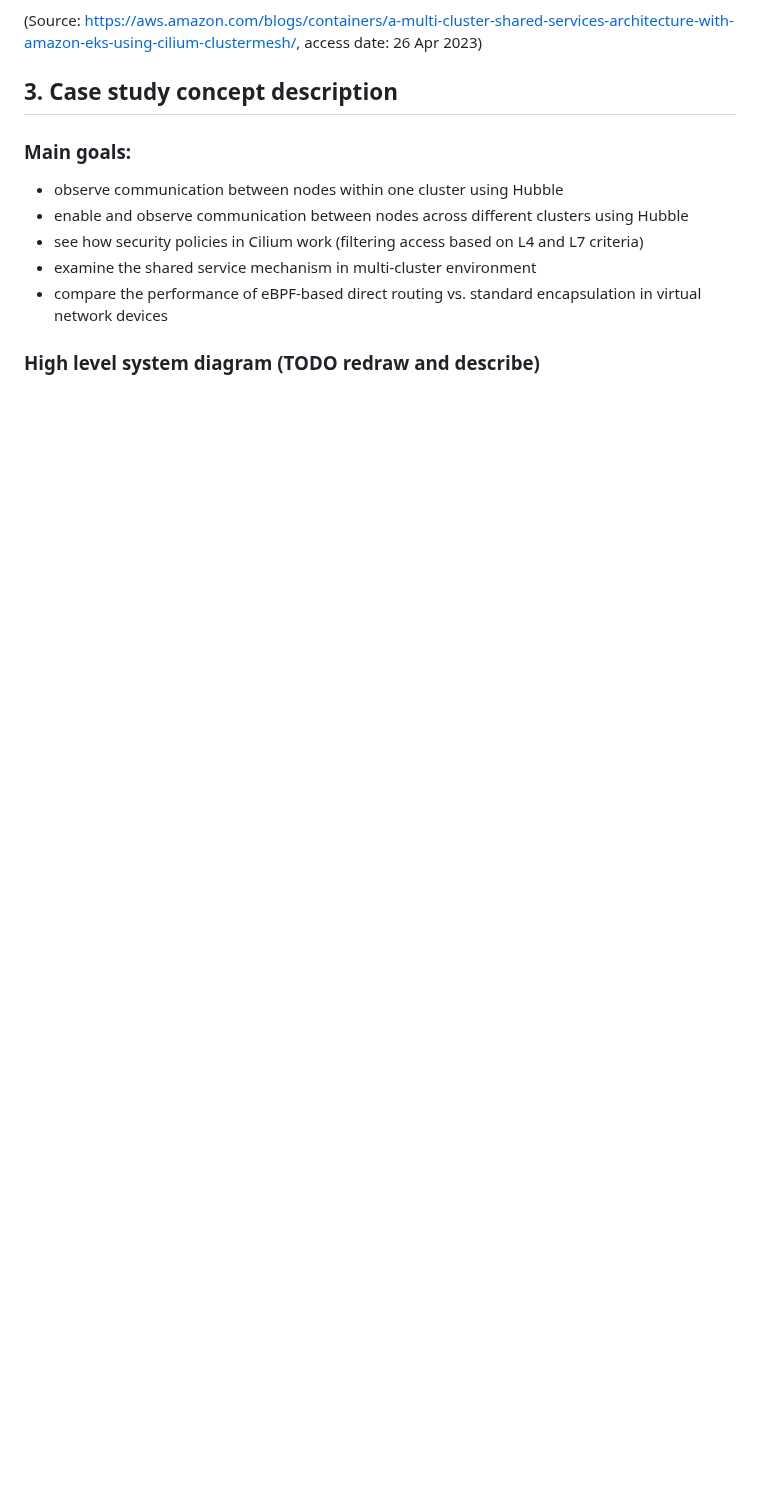
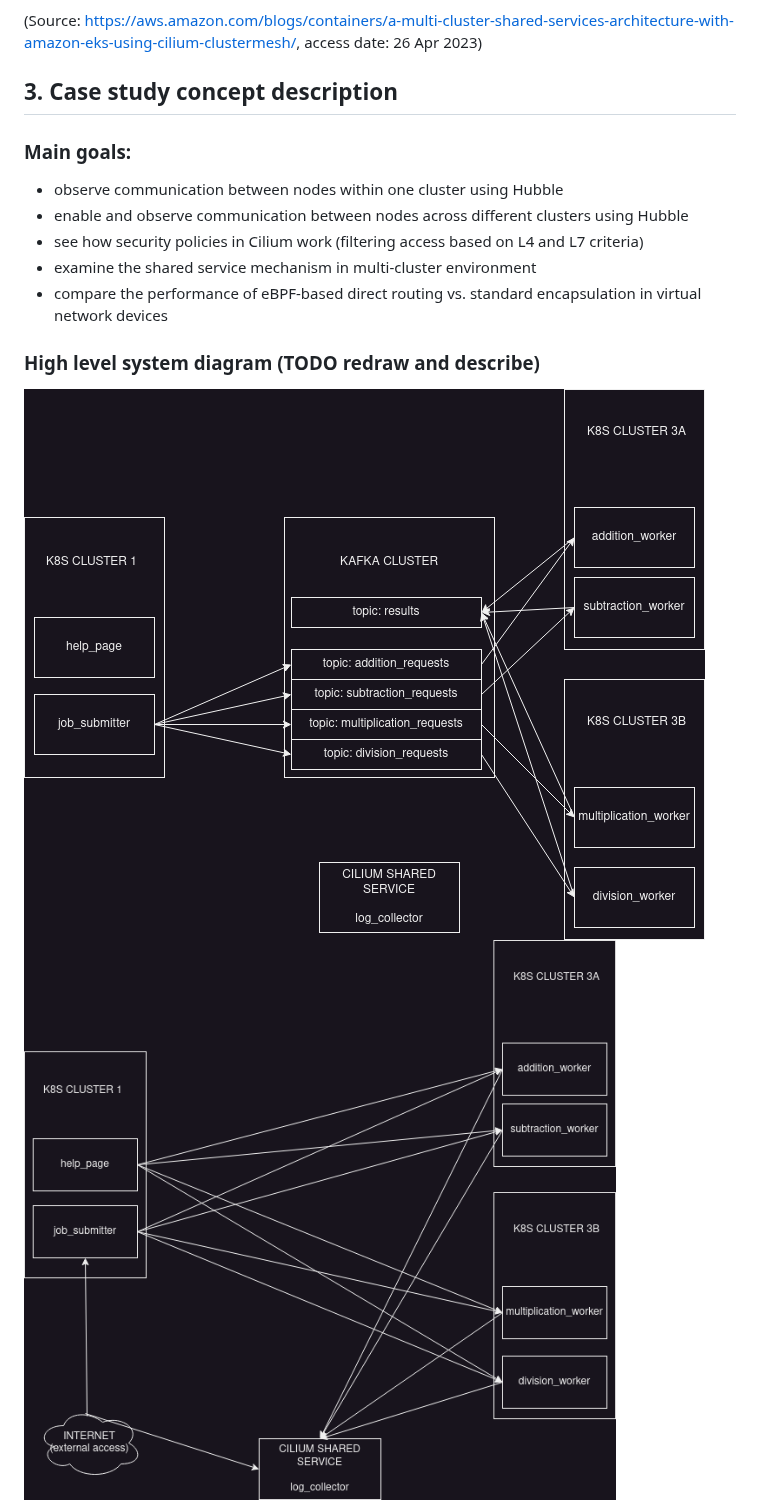
Before and after one commit to a-float/suu-cilium-10, a Markdown page: README.md, the part around the change. Drawn GitHub-style; blank space fills up the shorter version.

Commit message:
Add new diagrams to the readme.

```diff
--- a/README.md
+++ b/README.md
@@ -42,6 +42,8 @@ ClusterMesh is Cilium’s multi-cluster implementation that provides the followi
 
 
 ### High level system diagram (TODO redraw and describe)
+![System diagram](README_files/diag1.png "System diagram #1")
+![System diagram](README_files/diag2.png "System diagram #2")
 ![System diagram](README_files/diagram_2.png "System diagram")
 
 
```
